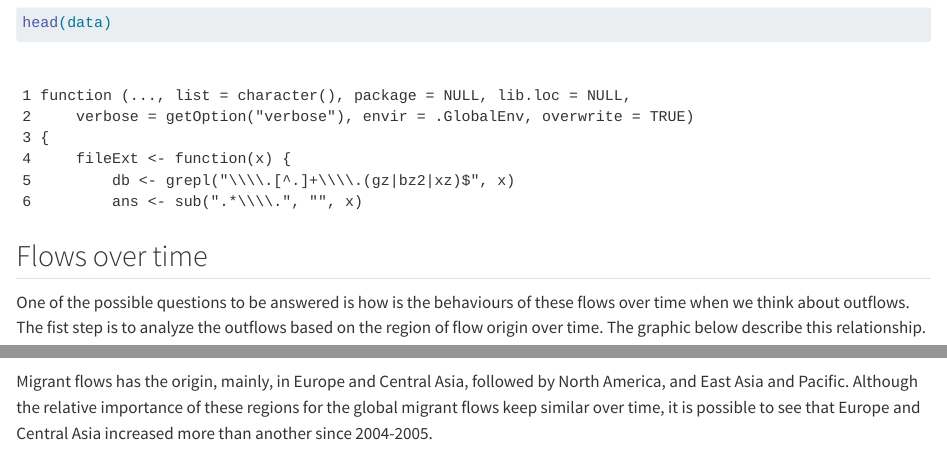
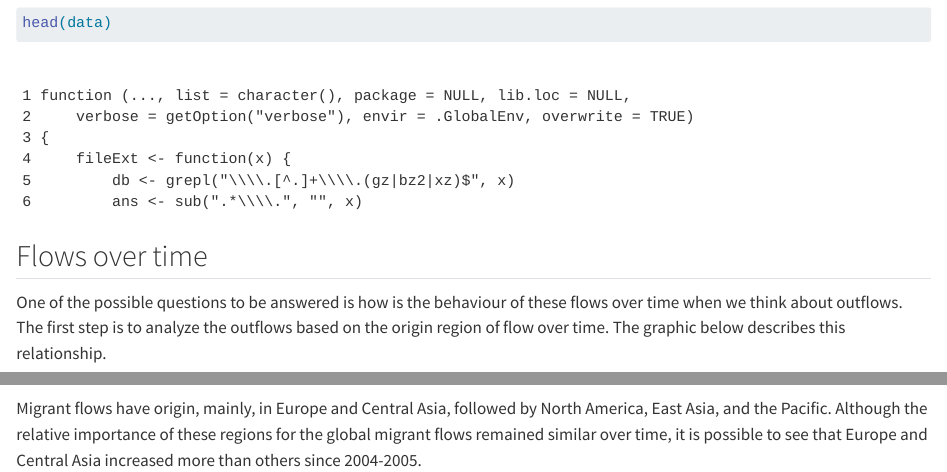
Before and after one commit to thiagocalm/workshop_openscience, a Quarto document (docs/index.qmd): the page in a window 1100 px wide, from 320 px down, and a second part further down, joined at a grey line. Rendered offline with R 4.5, knitr and Pandoc in place of Quarto, with nearby package versions; some code elsewhere in the file could not run offline.

Commit message:
reviews in the text

````diff
--- a/docs/index.qmd
+++ b/docs/index.qmd
@@ -35,7 +35,7 @@ head(data)
 
 ## Flows over time
 
-One of the possible questions to be answered is how is the behaviours of these flows over time when we think about outflows. The fist step is to analyze the outflows based on the region of flow origin over time. The graphic below describe this relationship.
+One of the possible questions to be answered is how is the behaviour of these flows over time when we think about outflows. The first step is to analyze the outflows based on the origin region of flow over time. The graphic below describes this relationship.
 
 ```{r}
 #| echo: false
@@ -66,4 +66,4 @@ tab %>%
 
 ```
 
-Migrant flows has the origin, mainly, in Europe and Central Asia, followed by North America, and East Asia and Pacific. Although the relative importance of these regions for the global migrant flows keep similar over time, it is possible to see that Europe and Central Asia increased more than another since 2004-2005.
+Migrant flows have origin, mainly, in Europe and Central Asia, followed by North America, East Asia, and the Pacific. Although the relative importance of these regions for the global migrant flows remained similar over time, it is possible to see that Europe and Central Asia increased more than others since 2004-2005.
````
Also changed, not shown: 1 other file.
